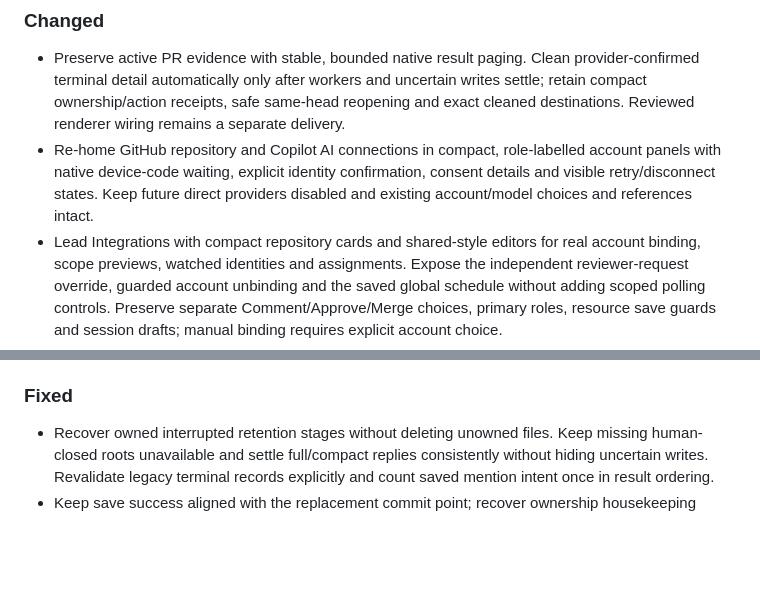
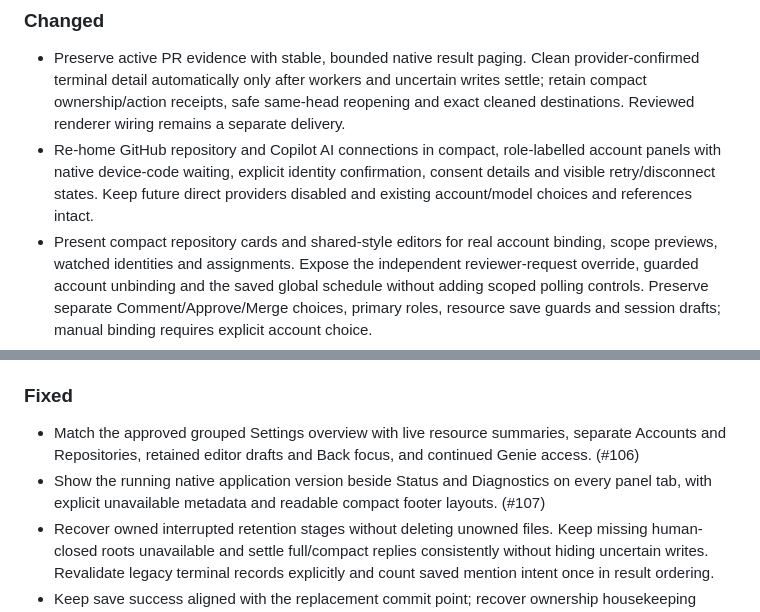
Before and after one commit to jdylanmc/pr-sniper, a Markdown page: CHANGELOG.md, 2 parts joined by grey strips. Rendered like a GitHub page; blank space fills up the shorter version.

Commit message:
docs: record settings and footer fixes

```diff
--- a/CHANGELOG.md
+++ b/CHANGELOG.md
@@ -16,7 +16,7 @@ Stable release tags use Semantic Versioning; see [release operations](docs/relea
   account panels with native device-code waiting, explicit identity confirmation,
   consent details and visible retry/disconnect states. Keep future direct
   providers disabled and existing account/model choices and references intact.
-- Lead Integrations with compact repository cards and shared-style editors for
+- Present compact repository cards and shared-style editors for
   real account binding, scope previews, watched identities and assignments.
   Expose the independent reviewer-request override, guarded account unbinding
   and the saved global schedule without adding scoped polling controls.
@@ -47,6 +47,12 @@ Stable release tags use Semantic Versioning; see [release operations](docs/relea
 
 ### Fixed
 
+- Match the approved grouped Settings overview with live resource summaries,
+  separate Accounts and Repositories, retained editor drafts and Back focus,
+  and continued Genie access. (#106)
+- Show the running native application version beside Status and Diagnostics
+  on every panel tab, with explicit unavailable metadata and readable compact
+  footer layouts. (#107)
 - Recover owned interrupted retention stages without deleting unowned files.
   Keep missing human-closed roots unavailable and settle full/compact replies
   consistently without hiding uncertain writes. Revalidate legacy terminal
```
